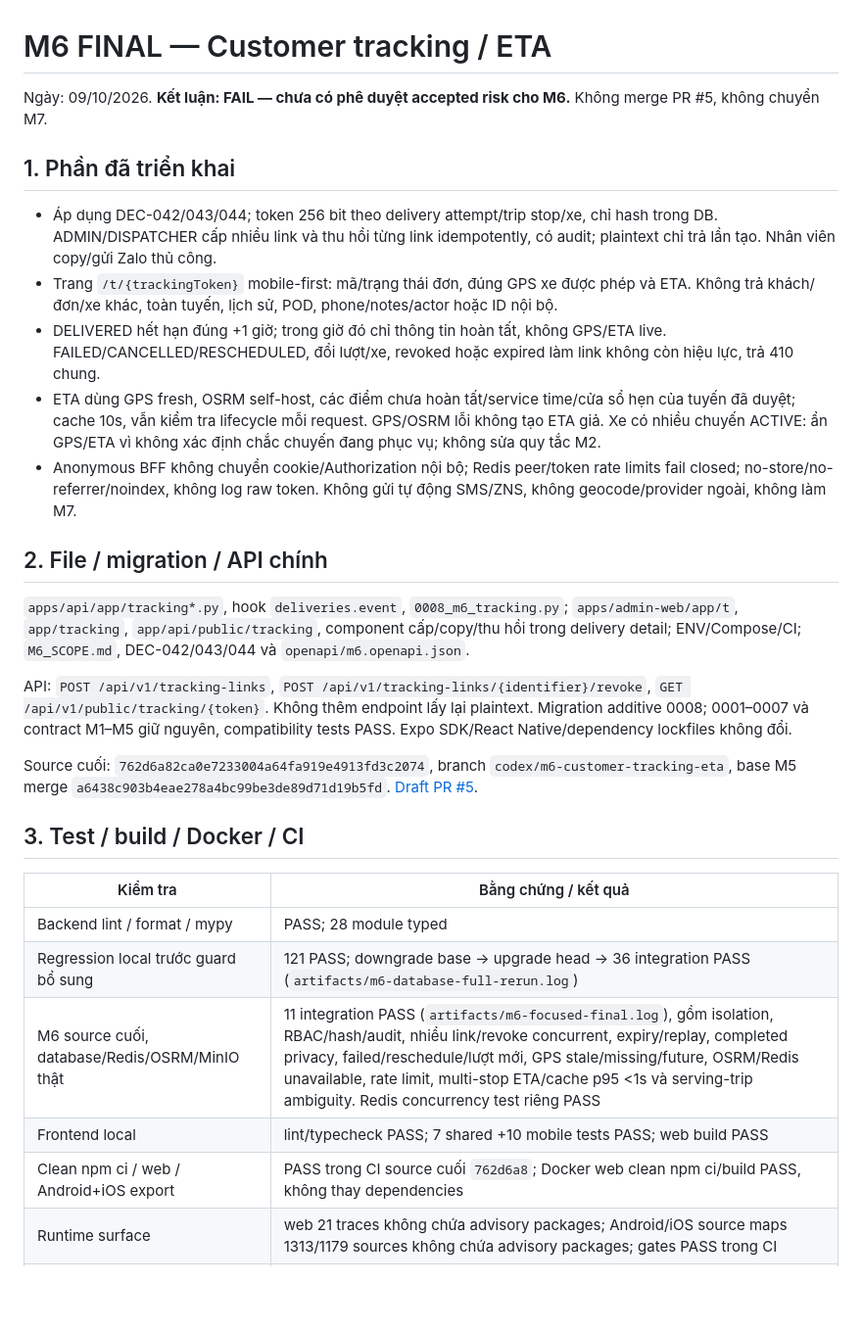
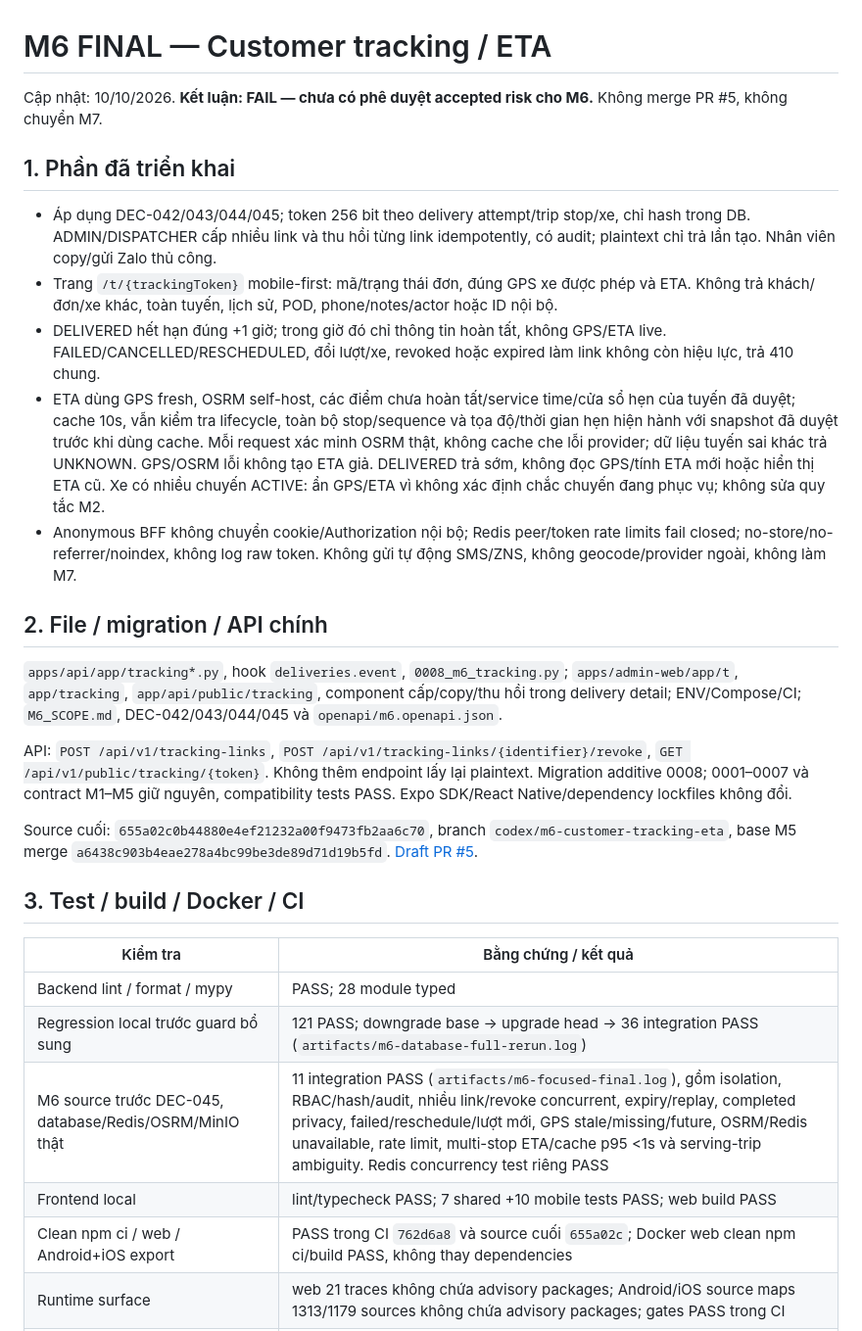
Before and after one commit to phamdanghung/delivery-tracking, a Markdown page: docs/reports/M6_FINAL.md, the part around one of its changes. Shown at 98% size. GitHub-like rendering; blank space fills up the shorter version.

```diff
--- a/docs/reports/M6_FINAL.md
+++ b/docs/reports/M6_FINAL.md
@@ -1,22 +1,22 @@
 # M6 FINAL — Customer tracking / ETA
 
-Ngày: 09/10/2026. **Kết luận: FAIL — chưa có phê duyệt accepted risk cho M6.** Không merge PR #5, không chuyển M7.
+Cập nhật: 10/10/2026. **Kết luận: FAIL — chưa có phê duyệt accepted risk cho M6.** Không merge PR #5, không chuyển M7.
 
 ## 1. Phần đã triển khai
 
-- Áp dụng DEC-042/043/044; token 256 bit theo delivery attempt/trip stop/xe, chỉ hash trong DB. ADMIN/DISPATCHER cấp nhiều link và thu hồi từng link idempotently, có audit; plaintext chỉ trả lần tạo. Nhân viên copy/gửi Zalo thủ công.
+- Áp dụng DEC-042/043/044/045; token 256 bit theo delivery attempt/trip stop/xe, chỉ hash trong DB. ADMIN/DISPATCHER cấp nhiều link và thu hồi từng link idempotently, có audit; plaintext chỉ trả lần tạo. Nhân viên copy/gửi Zalo thủ công.
 - Trang `/t/{trackingToken}` mobile-first: mã/trạng thái đơn, đúng GPS xe được phép và ETA. Không trả khách/đơn/xe khác, toàn tuyến, lịch sử, POD, phone/notes/actor hoặc ID nội bộ.
 - DELIVERED hết hạn đúng +1 giờ; trong giờ đó chỉ thông tin hoàn tất, không GPS/ETA live. FAILED/CANCELLED/RESCHEDULED, đổi lượt/xe, revoked hoặc expired làm link không còn hiệu lực, trả 410 chung.
-- ETA dùng GPS fresh, OSRM self-host, các điểm chưa hoàn tất/service time/cửa sổ hẹn của tuyến đã duyệt; cache 10s, vẫn kiểm tra lifecycle mỗi request. GPS/OSRM lỗi không tạo ETA giả. Xe có nhiều chuyến ACTIVE: ẩn GPS/ETA vì không xác định chắc chuyến đang phục vụ; không sửa quy tắc M2.
+- ETA dùng GPS fresh, OSRM self-host, các điểm chưa hoàn tất/service time/cửa sổ hẹn của tuyến đã duyệt; cache 10s, vẫn kiểm tra lifecycle, toàn bộ stop/sequence và tọa độ/thời gian hẹn hiện hành với snapshot đã duyệt trước khi dùng cache. Mỗi request xác minh OSRM thật, không cache che lỗi provider; dữ liệu tuyến sai khác trả UNKNOWN. GPS/OSRM lỗi không tạo ETA giả. DELIVERED trả sớm, không đọc GPS/tính ETA mới hoặc hiển thị ETA cũ. Xe có nhiều chuyến ACTIVE: ẩn GPS/ETA vì không xác định chắc chuyến đang phục vụ; không sửa quy tắc M2.
 - Anonymous BFF không chuyển cookie/Authorization nội bộ; Redis peer/token rate limits fail closed; no-store/no-referrer/noindex, không log raw token. Không gửi tự động SMS/ZNS, không geocode/provider ngoài, không làm M7.
 
 ## 2. File / migration / API chính
 
-`apps/api/app/tracking*.py`, hook `deliveries.event`, `0008_m6_tracking.py`; `apps/admin-web/app/t`, `app/tracking`, `app/api/public/tracking`, component cấp/copy/thu hồi trong delivery detail; ENV/Compose/CI; `M6_SCOPE.md`, DEC-042/043/044 và `openapi/m6.openapi.json`.
+`apps/api/app/tracking*.py`, hook `deliveries.event`, `0008_m6_tracking.py`; `apps/admin-web/app/t`, `app/tracking`, `app/api/public/tracking`, component cấp/copy/thu hồi trong delivery detail; ENV/Compose/CI; `M6_SCOPE.md`, DEC-042/043/044/045 và `openapi/m6.openapi.json`.
 
 API: `POST /api/v1/tracking-links`, `POST /api/v1/tracking-links/{identifier}/revoke`, `GET /api/v1/public/tracking/{token}`. Không thêm endpoint lấy lại plaintext. Migration additive 0008; 0001–0007 và contract M1–M5 giữ nguyên, compatibility tests PASS. Expo SDK/React Native/dependency lockfiles không đổi.
 
-Source cuối: `762d6a82ca0e7233004a64fa919e4913fd3c2074`, branch `codex/m6-customer-tracking-eta`, base M5 merge `a6438c903b4eae278a4bc99be3de89d71d19b5fd`. [Draft PR #5](https://github.com/phamdanghung/delivery-tracking/pull/5).
+Source cuối: `655a02c0b44880e4ef21232a00f9473fb2aa6c70`, branch `codex/m6-customer-tracking-eta`, base M5 merge `a6438c903b4eae278a4bc99be3de89d71d19b5fd`. [Draft PR #5](https://github.com/phamdanghung/delivery-tracking/pull/5).
 
 ## 3. Test / build / Docker / CI
 
@@ -24,9 +24,9 @@ Source cuối: `762d6a82ca0e7233004a64fa919e4913fd3c2074`, branch `codex/m6-cust
 |---|---|
 | Backend lint / format / mypy | PASS; 28 module typed |
 | Regression local trước guard bổ sung | 121 PASS; downgrade base → upgrade head → 36 integration PASS (`artifacts/m6-database-full-rerun.log`) |
-| M6 source cuối, database/Redis/OSRM/MinIO thật | 11 integration PASS (`artifacts/m6-focused-final.log`), gồm isolation, RBAC/hash/audit, nhiều link/revoke concurrent, expiry/replay, completed privacy, failed/reschedule/lượt mới, GPS stale/missing/future, OSRM/Redis unavailable, rate limit, multi-stop ETA/cache p95 <1s và serving-trip ambiguity. Redis concurrency test riêng PASS |
+| M6 source trước DEC-045, database/Redis/OSRM/MinIO thật | 11 integration PASS (`artifacts/m6-focused-final.log`), gồm isolation, RBAC/hash/audit, nhiều link/revoke concurrent, expiry/replay, completed privacy, failed/reschedule/lượt mới, GPS stale/missing/future, OSRM/Redis unavailable, rate limit, multi-stop ETA/cache p95 <1s và serving-trip ambiguity. Redis concurrency test riêng PASS |
 | Frontend local | lint/typecheck PASS; 7 shared +10 mobile tests PASS; web build PASS |
-| Clean npm ci / web / Android+iOS export | PASS trong CI source cuối `762d6a8`; Docker web clean npm ci/build PASS, không thay dependencies |
+| Clean npm ci / web / Android+iOS export | PASS trong CI `762d6a8` và source cuối `655a02c`; Docker web clean npm ci/build PASS, không thay dependencies |
 | Runtime surface | web 21 traces không chứa advisory packages; Android/iOS source maps 1313/1179 sources không chứa advisory packages; gates PASS trong CI |
 | Migration canonical | head **0008**, PostGIS 3.5.2; bootstrap ADMIN duy nhất, business tables và tracking_tokens đều 0 |
 | Canonical Docker | **fleet-delivery-dev**; PostgreSQL/PostGIS, Redis, MinIO, Traccar, OSRM, API, admin-web healthy; minio-init exited 0; API live/ready 200, web 200, Redis PONG, Traccar 200, OSRM matrix/road geometry PASS; MinIO versioning Enabled, signed write/read PASS, anonymous read 403 |
```
Also changed, not shown: other parts of docs/reports/M6_FINAL.md (+8 -3 lines).
